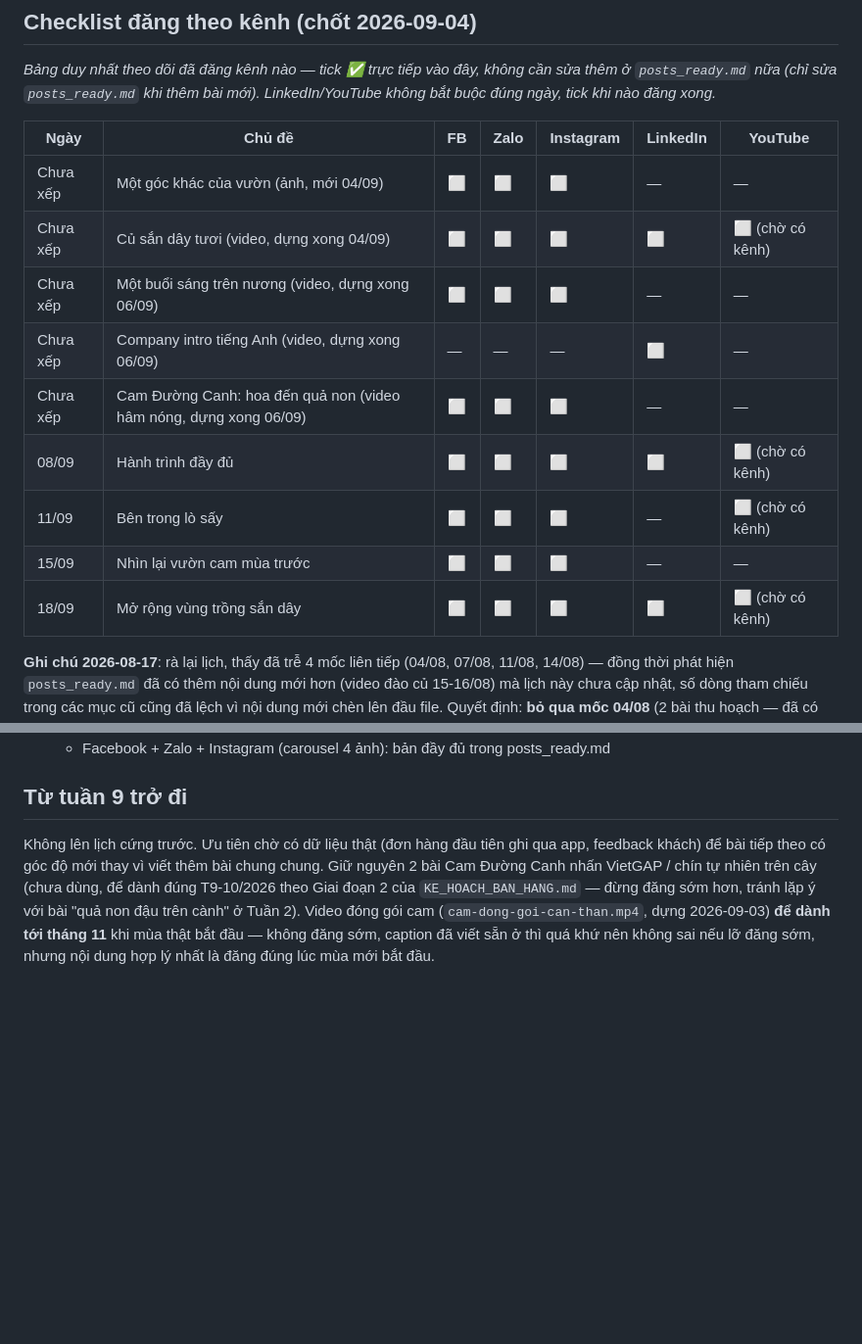
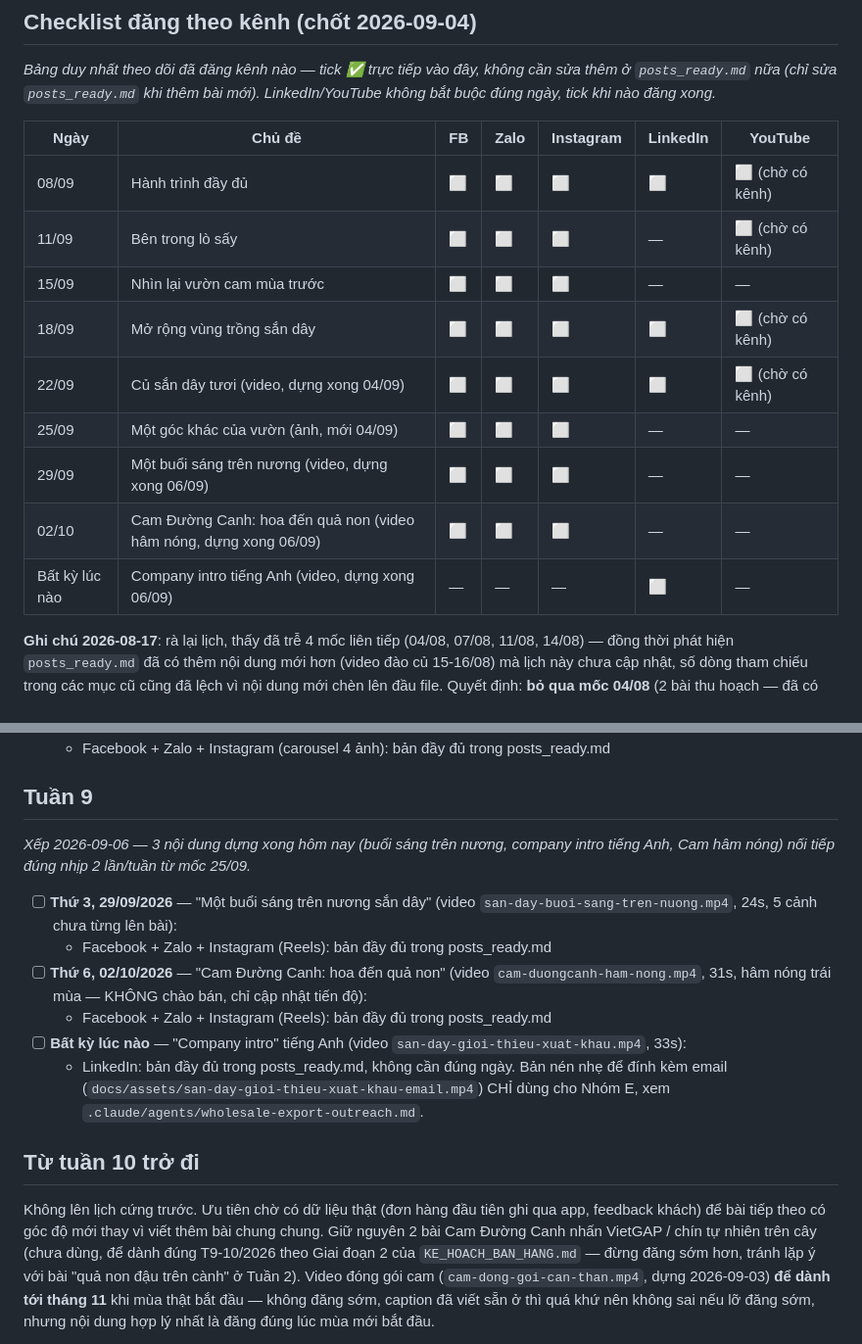
Before and after one commit to nongvanhoang/nong-san-nha-lam, a Markdown page: LICH_DANG_BAI.md, 2 parts joined by grey strips. Shown at 98% size. Drawn GitHub-style; blank space fills up the shorter version.

Commit message:
Xếp lịch đăng cho 3 video mới, sửa lệch dữ liệu trong bảng checklist
Bảng checklist top-of-file vẫn ghi "Chưa xếp" cho 2 bài thực ra đã có ngày cụ
thể ở Tuần 8 (22/09, 25/09) - đúng kiểu lệch dữ liệu bảng này lập ra để tránh.
Sửa lại khớp, và thêm Tuần 9 (29/09, 02/10, + LinkedIn không cần ngày cứng) cho
3 video dựng xong hôm nay (buổi sáng trên nương, company intro, Cam hâm nóng).

Co-Authored-By: Claude Sonnet 5 <noreply@anthropic.com>

```diff
--- a/LICH_DANG_BAI.md
+++ b/LICH_DANG_BAI.md
@@ -34,15 +34,15 @@ _Bảng duy nhất theo dõi đã đăng kênh nào — tick ✅ trực tiếp v
 
 | Ngày | Chủ đề | FB | Zalo | Instagram | LinkedIn | YouTube |
 |---|---|---|---|---|---|---|
-| Chưa xếp | Một góc khác của vườn (ảnh, mới 04/09) | ⬜ | ⬜ | ⬜ | — | — |
-| Chưa xếp | Củ sắn dây tươi (video, dựng xong 04/09) | ⬜ | ⬜ | ⬜ | ⬜ | ⬜ (chờ có kênh) |
-| Chưa xếp | Một buổi sáng trên nương (video, dựng xong 06/09) | ⬜ | ⬜ | ⬜ | — | — |
-| Chưa xếp | Company intro tiếng Anh (video, dựng xong 06/09) | — | — | — | ⬜ | — |
-| Chưa xếp | Cam Đường Canh: hoa đến quả non (video hâm nóng, dựng xong 06/09) | ⬜ | ⬜ | ⬜ | — | — |
 | 08/09 | Hành trình đầy đủ | ⬜ | ⬜ | ⬜ | ⬜ | ⬜ (chờ có kênh) |
 | 11/09 | Bên trong lò sấy | ⬜ | ⬜ | ⬜ | — | ⬜ (chờ có kênh) |
 | 15/09 | Nhìn lại vườn cam mùa trước | ⬜ | ⬜ | ⬜ | — | — |
 | 18/09 | Mở rộng vùng trồng sắn dây | ⬜ | ⬜ | ⬜ | ⬜ | ⬜ (chờ có kênh) |
+| 22/09 | Củ sắn dây tươi (video, dựng xong 04/09) | ⬜ | ⬜ | ⬜ | ⬜ | ⬜ (chờ có kênh) |
+| 25/09 | Một góc khác của vườn (ảnh, mới 04/09) | ⬜ | ⬜ | ⬜ | — | — |
+| 29/09 | Một buổi sáng trên nương (video, dựng xong 06/09) | ⬜ | ⬜ | ⬜ | — | — |
+| 02/10 | Cam Đường Canh: hoa đến quả non (video hâm nóng, dựng xong 06/09) | ⬜ | ⬜ | ⬜ | — | — |
+| Bất kỳ lúc nào | Company intro tiếng Anh (video, dựng xong 06/09) | — | — | — | ⬜ | — |
 
 **Ghi chú 2026-08-17**: rà lại lịch, thấy đã trễ 4 mốc liên tiếp (04/08, 07/08, 11/08, 14/08) —
 đồng thời phát hiện `posts_ready.md` đã có thêm nội dung mới hơn (video đào củ 15-16/08) mà lịch
@@ -198,7 +198,23 @@ xanh". Cả 2 đã có caption đủ 3 kênh (Facebook/Zalo/Instagram) trong `po
   `san-day-vuon-18.jpg`, `-26.jpg`, `-34.jpg`, `-42.jpg`, chưa từng lên bài):
   - Facebook + Zalo + Instagram (carousel 4 ảnh): bản đầy đủ trong posts_ready.md
 
-## Từ tuần 9 trở đi
+## Tuần 9
+
+_Xếp 2026-09-06 — 3 nội dung dựng xong hôm nay (buổi sáng trên nương, company intro tiếng Anh, Cam
+hâm nóng) nối tiếp đúng nhịp 2 lần/tuần từ mốc 25/09._
+
+- [ ] **Thứ 3, 29/09/2026** — "Một buổi sáng trên nương sắn dây" (video
+  `san-day-buoi-sang-tren-nuong.mp4`, 24s, 5 cảnh chưa từng lên bài):
+  - Facebook + Zalo + Instagram (Reels): bản đầy đủ trong posts_ready.md
+- [ ] **Thứ 6, 02/10/2026** — "Cam Đường Canh: hoa đến quả non" (video
+  `cam-duongcanh-ham-nong.mp4`, 31s, hâm nóng trái mùa — KHÔNG chào bán, chỉ cập nhật tiến độ):
+  - Facebook + Zalo + Instagram (Reels): bản đầy đủ trong posts_ready.md
+- [ ] **Bất kỳ lúc nào** — "Company intro" tiếng Anh (video `san-day-gioi-thieu-xuat-khau.mp4`, 33s):
+  - LinkedIn: bản đầy đủ trong posts_ready.md, không cần đúng ngày. Bản nén nhẹ để đính kèm email
+    (`docs/assets/san-day-gioi-thieu-xuat-khau-email.mp4`) CHỈ dùng cho Nhóm E, xem
+    `.claude/agents/wholesale-export-outreach.md`.
+
+## Từ tuần 10 trở đi
 
 Không lên lịch cứng trước. Ưu tiên chờ có dữ liệu thật (đơn hàng đầu tiên ghi qua app, feedback
 khách) để bài tiếp theo có góc độ mới thay vì viết thêm bài chung chung. Giữ nguyên 2 bài Cam
```
